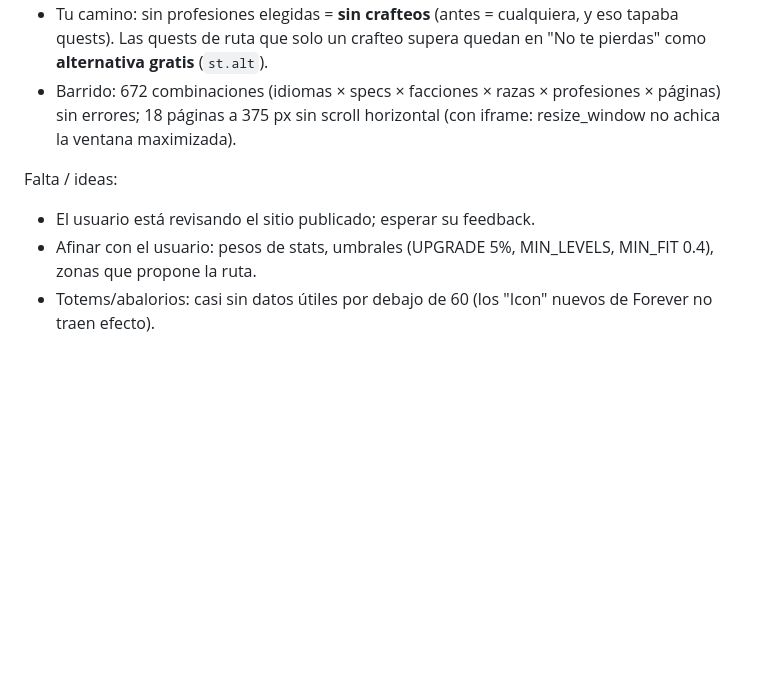
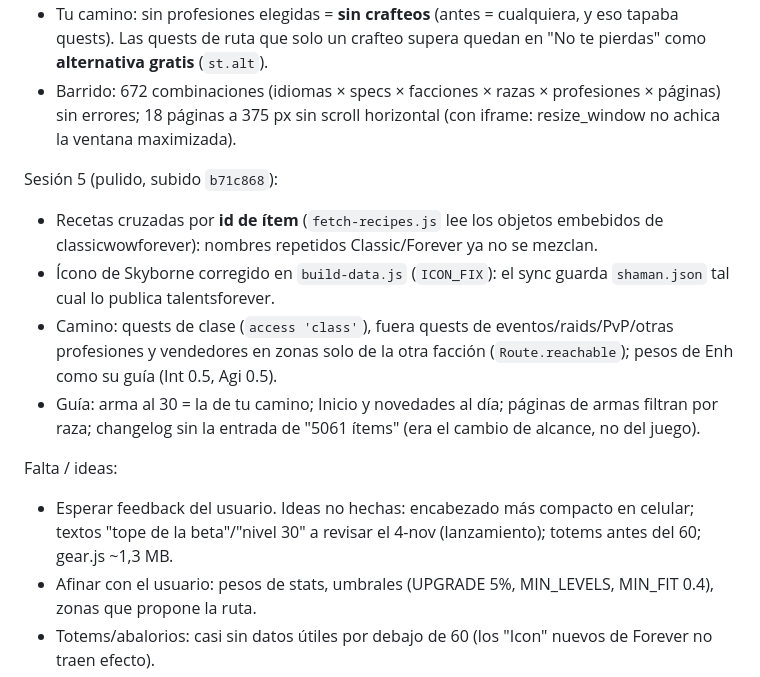
Before and after one commit to Lernok/shaman-forever, a Markdown page: RETOMAR.md, the part around the change. Drawn GitHub-style; blank space fills up the shorter version.

Commit message:
RETOMAR: polish session
Co-Authored-By: Claude Opus 5.5 <noreply@anthropic.com>
Claude-Session: https://claude.ai/code/session_01XjpXUodPQa8UmGZfsM4yTZ

```diff
--- a/RETOMAR.md
+++ b/RETOMAR.md
@@ -78,7 +78,13 @@ Sesión 4 (2026-10-13, tarde), **todo subido a GitHub** (`6032983`, Pages desple
 - Tu camino: sin profesiones elegidas = **sin crafteos** (antes = cualquiera, y eso tapaba quests). Las quests de ruta que solo un crafteo supera quedan en "No te pierdas" como **alternativa gratis** (`st.alt`).
 - Barrido: 672 combinaciones (idiomas × specs × facciones × razas × profesiones × páginas) sin errores; 18 páginas a 375 px sin scroll horizontal (con iframe: resize_window no achica la ventana maximizada).
 
+Sesión 5 (pulido, subido `b71c868`):
+- Recetas cruzadas por **id de ítem** (`fetch-recipes.js` lee los objetos embebidos de classicwowforever): nombres repetidos Classic/Forever ya no se mezclan.
+- Ícono de Skyborne corregido en `build-data.js` (`ICON_FIX`): el sync guarda `shaman.json` tal cual lo publica talentsforever.
+- Camino: quests de clase (`access 'class'`), fuera quests de eventos/raids/PvP/otras profesiones y vendedores en zonas solo de la otra facción (`Route.reachable`); pesos de Enh como su guía (Int 0.5, Agi 0.5).
+- Guía: arma al 30 = la de tu camino; Inicio y novedades al día; páginas de armas filtran por raza; changelog sin la entrada de "5061 ítems" (era el cambio de alcance, no del juego).
+
 Falta / ideas:
-- El usuario está revisando el sitio publicado; esperar su feedback.
+- Esperar feedback del usuario. Ideas no hechas: encabezado más compacto en celular; textos "tope de la beta"/"nivel 30" a revisar el 4-nov (lanzamiento); totems antes del 60; gear.js ~1,3 MB.
 - Afinar con el usuario: pesos de stats, umbrales (UPGRADE 5%, MIN_LEVELS, MIN_FIT 0.4), zonas que propone la ruta.
 - Totems/abalorios: casi sin datos útiles por debajo de 60 (los "Icon" nuevos de Forever no traen efecto).
```
